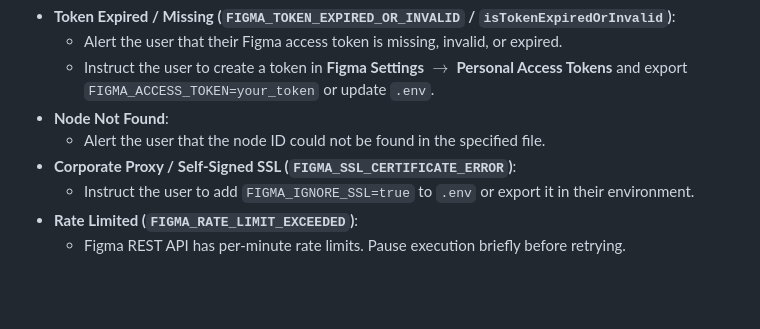
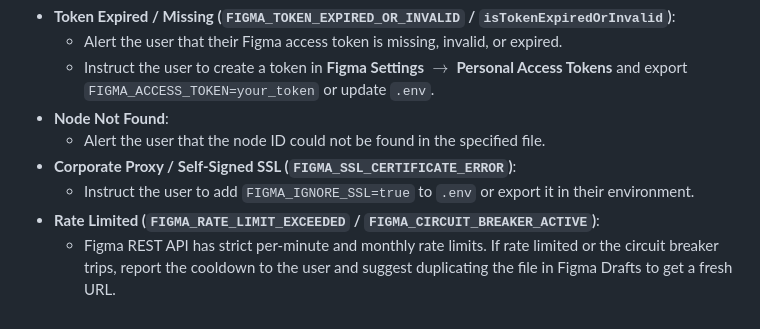
Before and after one commit to pedroab0/skills, a Markdown page: figma-to-code/SKILL.md, the part around the change. Rendered like a GitHub page; blank space fills up the shorter version.

```diff
--- a/figma-to-code/SKILL.md
+++ b/figma-to-code/SKILL.md
@@ -207,5 +207,5 @@ When synthesizing code from the output:
   - Alert the user that the node ID could not be found in the specified file.
 - **Corporate Proxy / Self-Signed SSL (`FIGMA_SSL_CERTIFICATE_ERROR`)**:
   - Instruct the user to add `FIGMA_IGNORE_SSL=true` to `.env` or export it in their environment.
-- **Rate Limited (`FIGMA_RATE_LIMIT_EXCEEDED`)**:
-  - Figma REST API has per-minute rate limits. Pause execution briefly before retrying.
+- **Rate Limited (`FIGMA_RATE_LIMIT_EXCEEDED` / `FIGMA_CIRCUIT_BREAKER_ACTIVE`)**:
+  - Figma REST API has strict per-minute and monthly rate limits. If rate limited or the circuit breaker trips, report the cooldown to the user and suggest duplicating the file in Figma Drafts to get a fresh URL.
```
Also changed, not shown: figma-to-code/README.md (+2 -0 lines).
